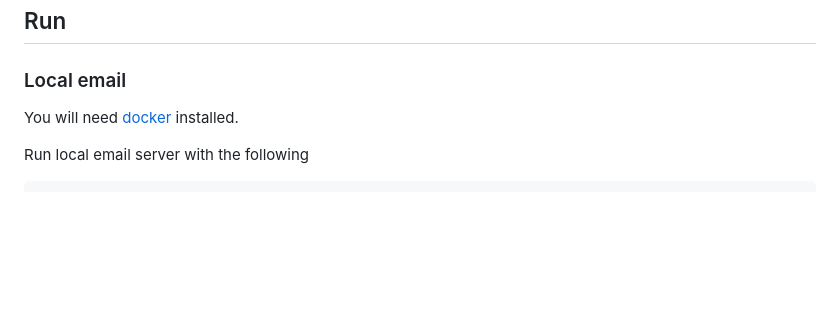
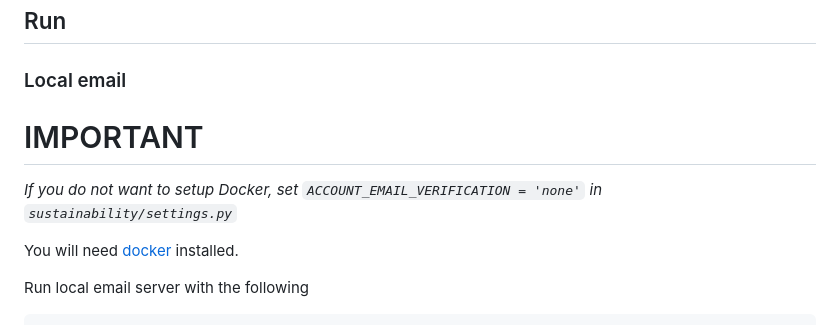
Before and after one commit to sustainabilityproject/sustainandgain.fun, a Markdown page: README.md, the part around the change. GitHub-like rendering; blank space fills up the shorter version.

Commit message:
Skip email verification docs

```diff
--- a/README.md
+++ b/README.md
@@ -58,6 +58,10 @@ Change the value of AI in `.env` to `1`.
 ## Run
 
 ### Local email
+
+# IMPORTANT
+
+*If you do not want to setup Docker, set `ACCOUNT_EMAIL_VERIFICATION = 'none'` in `sustainability/settings.py`*
 
 You will need [docker](https://docs.docker.com/get-docker/) installed.
 
```
